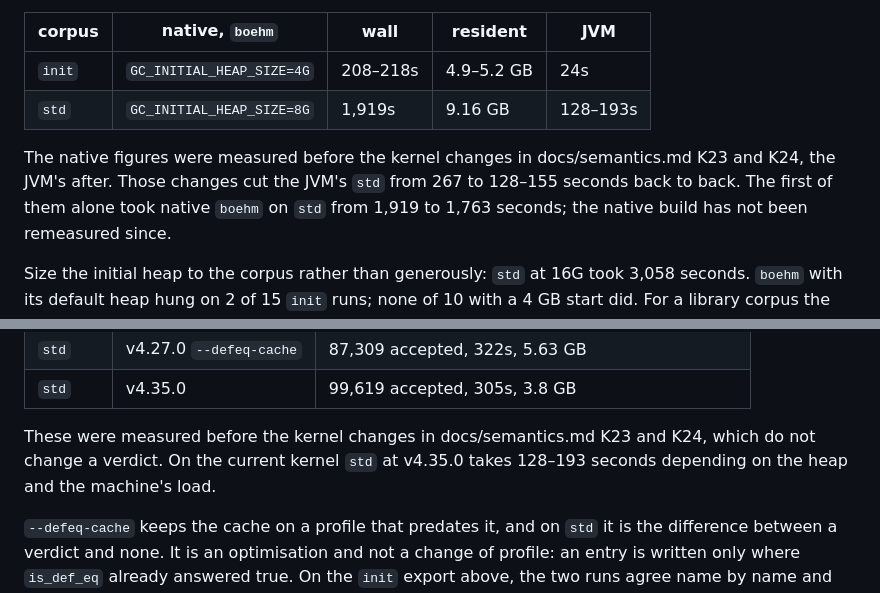
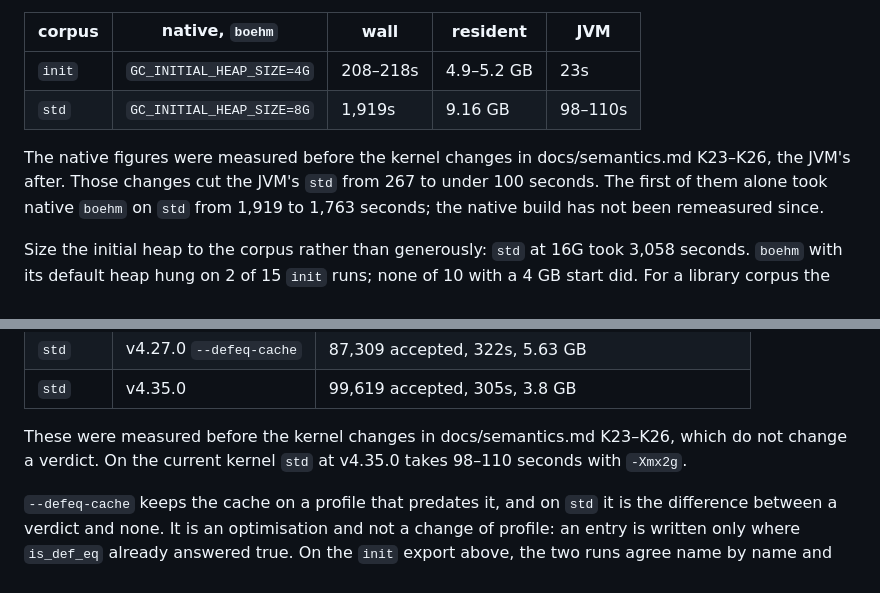
Before and after one commit to oluies/kolla, a Markdown page: README.md, 2 parts joined by grey strips. Rendered like a GitHub page.

Commit message:
readme: JVM times after K25 and K26

```diff
--- a/README.md
+++ b/README.md
@@ -151,12 +151,12 @@ it does:
 
 | corpus | native, `boehm` | wall | resident | JVM |
 |---|---|---|---|---|
-| `init` | `GC_INITIAL_HEAP_SIZE=4G` | 208–218s | 4.9–5.2 GB | 24s |
-| `std` | `GC_INITIAL_HEAP_SIZE=8G` | 1,919s | 9.16 GB | 128–193s |
+| `init` | `GC_INITIAL_HEAP_SIZE=4G` | 208–218s | 4.9–5.2 GB | 23s |
+| `std` | `GC_INITIAL_HEAP_SIZE=8G` | 1,919s | 9.16 GB | 98–110s |
 
 The native figures were measured before the kernel changes in
-docs/semantics.md K23 and K24, the JVM's after. Those changes cut the JVM's
-`std` from 267 to 128–155 seconds back to back. The first of them alone took
+docs/semantics.md K23–K26, the JVM's after. Those changes cut the JVM's
+`std` from 267 to under 100 seconds. The first of them alone took
 native `boehm` on `std` from 1,919 to 1,763 seconds; the native build has not
 been remeasured since.
 
@@ -346,9 +346,9 @@ difference between slow and unfinishable:
 | `std` | v4.27.0 `--defeq-cache` | 87,309 accepted, 322s, 5.63 GB |
 | `std` | v4.35.0 | 99,619 accepted, 305s, 3.8 GB |
 
-These were measured before the kernel changes in docs/semantics.md K23 and
-K24, which do not change a verdict. On the current kernel `std` at v4.35.0
-takes 128–193 seconds depending on the heap and the machine's load.
+These were measured before the kernel changes in docs/semantics.md K23–K26,
+which do not change a verdict. On the current kernel `std` at v4.35.0 takes
+98–110 seconds with `-Xmx2g`.
 
 `--defeq-cache` keeps the cache on a profile that predates it, and on `std` it
 is the difference between a verdict and none. It is an optimisation and not a
```
